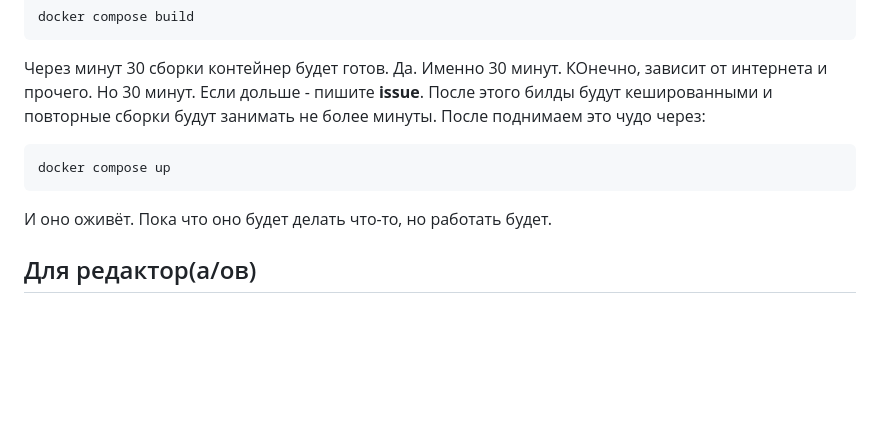
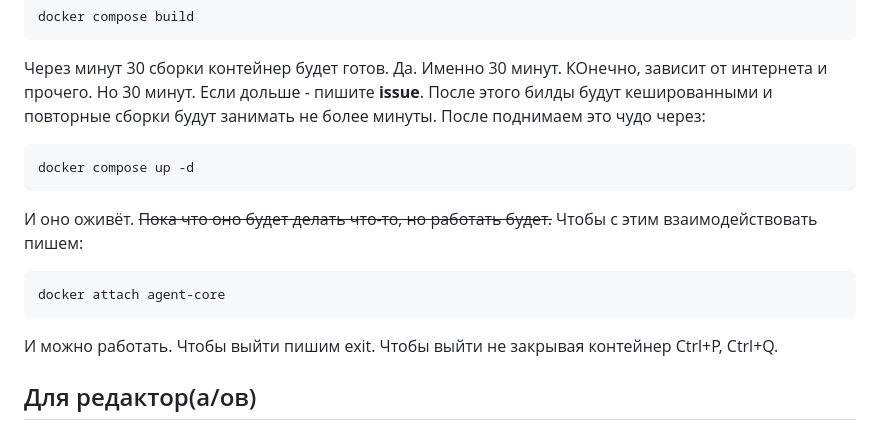
Before and after one commit to Rineyar/AI_XUI_TEST, a Markdown page: README.md, the part around the change. Rendered like a GitHub page; blank space fills up the shorter version.

Commit message:
Расширен гайд по запуску

````diff
--- a/README.md
+++ b/README.md
@@ -12,9 +12,13 @@ docker compose build
 После этого билды будут кешированными и повторные сборки будут занимать не более минуты.
 После поднимаем это чудо через:
 ```bash
-docker compose up
+docker compose up -d
 ```
-И оно оживёт. Пока что оно будет делать что-то, но работать будет.
+И оно оживёт. ~~Пока что оно будет делать что-то, но работать будет.~~ Чтобы с этим взаимодействовать пишем:
+```bash
+docker attach agent-core
+```
+И можно работать. Чтобы выйти пишим exit. Чтобы выйти не закрывая контейнер Ctrl+P, Ctrl+Q.
 ## Для редактор(а/ов)
 ### API соглашения
 #### tools <-> guards
````
